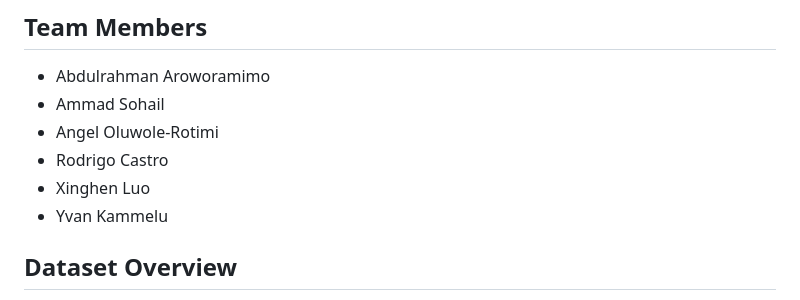
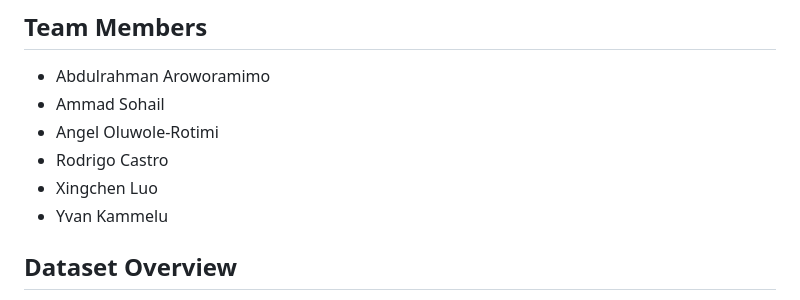
Before and after one commit to McGill-MMA-EnterpriseAnalytics/Revenue-Radar, a Markdown page: README.md, the part around the change. GitHub-like rendering.

```diff
--- a/README.md
+++ b/README.md
@@ -6,7 +6,7 @@
 - Ammad Sohail
 - Angel Oluwole-Rotimi
 - Rodrigo Castro
-- Xinghen Luo
+- Xingchen Luo
 - Yvan Kammelu
 
 ## Dataset Overview
```
